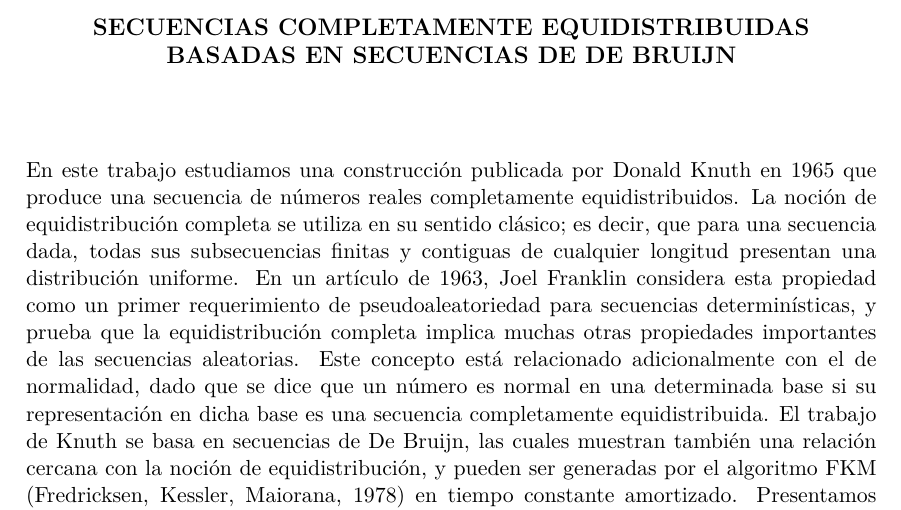
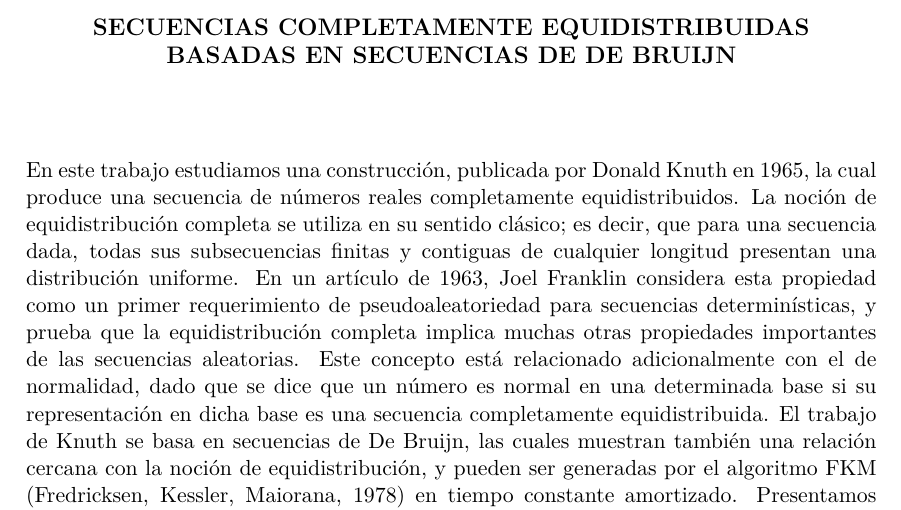
Before and after one commit to ealmansi/tesis-licenciatura, a LaTeX thesis (tex/tesis.tex, which reads tex/abs_esp.tex): part of page 2 of 25, cut so that both start at the same text. Compiled offline with pdfLaTeX.

Commit message:
Redaccion.

```diff
--- a/tex/abs_esp.tex
+++ b/tex/abs_esp.tex
@@ -4,7 +4,7 @@
 %\vspace{1cm}
 \chapter*{\runtitulo}
 
-\noindent En este trabajo estudiamos una construcción publicada por Donald Knuth en 1965 que produce una secuencia de números reales completamente equidistribuidos. La noción de equidistribución completa se utiliza en su sentido clásico; es decir, que para una secuencia dada, todas sus subsecuencias finitas y contiguas de cualquier longitud presentan una distribución uniforme. En un artículo de 1963, Joel Franklin considera esta propiedad como un primer requerimiento de pseudoaleatoriedad para secuencias determinísticas, y prueba que la equidistribución completa implica muchas otras propiedades importantes de las secuencias aleatorias. Este concepto está relacionado adicionalmente con el de normalidad, dado que se dice que un número es normal en una determinada base si su representación en dicha base es una secuencia completamente equidistribuida. El trabajo de Knuth se basa en secuencias de De Bruijn, las cuales muestran también una relación cercana con la noción de equidistribución, y pueden ser generadas por el algoritmo FKM (Fredricksen, Kessler, Maiorana, 1978) en tiempo constante amortizado. Presentamos una variante de su secuencia mediante una construcción similar (aunque más sencilla) y probamos que la secuencia generada también es completamente equidistribuida.
+\noindent En este trabajo estudiamos una construcción, publicada por Donald Knuth en 1965, la cual produce una secuencia de números reales completamente equidistribuidos. La noción de equidistribución completa se utiliza en su sentido clásico; es decir, que para una secuencia dada, todas sus subsecuencias finitas y contiguas de cualquier longitud presentan una distribución uniforme. En un artículo de 1963, Joel Franklin considera esta propiedad como un primer requerimiento de pseudoaleatoriedad para secuencias determinísticas, y prueba que la equidistribución completa implica muchas otras propiedades importantes de las secuencias aleatorias. Este concepto está relacionado adicionalmente con el de normalidad, dado que se dice que un número es normal en una determinada base si su representación en dicha base es una secuencia completamente equidistribuida. El trabajo de Knuth se basa en secuencias de De Bruijn, las cuales muestran también una relación cercana con la noción de equidistribución, y pueden ser generadas por el algoritmo FKM (Fredricksen, Kessler, Maiorana, 1978) en tiempo constante amortizado. Presentamos una variante de su secuencia mediante una construcción similar (aunque más sencilla) y probamos que la secuencia generada también es completamente equidistribuida.
 
 \bigskip
 
```
